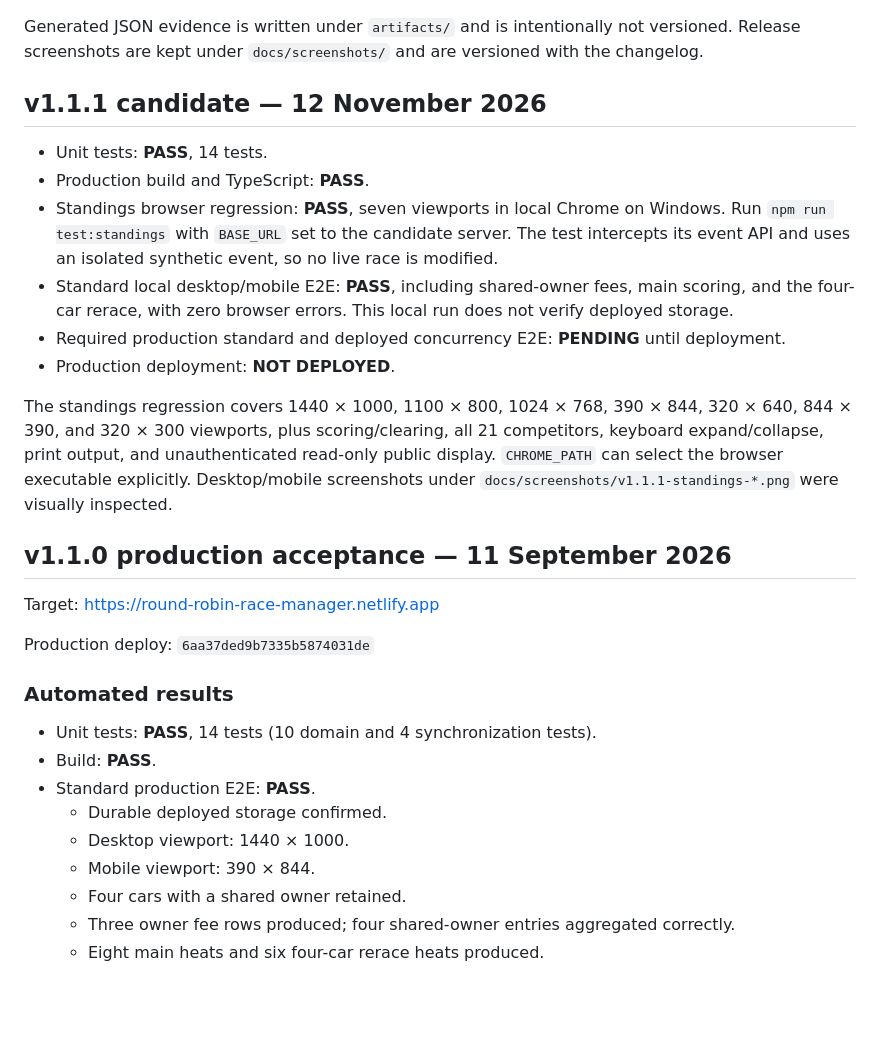
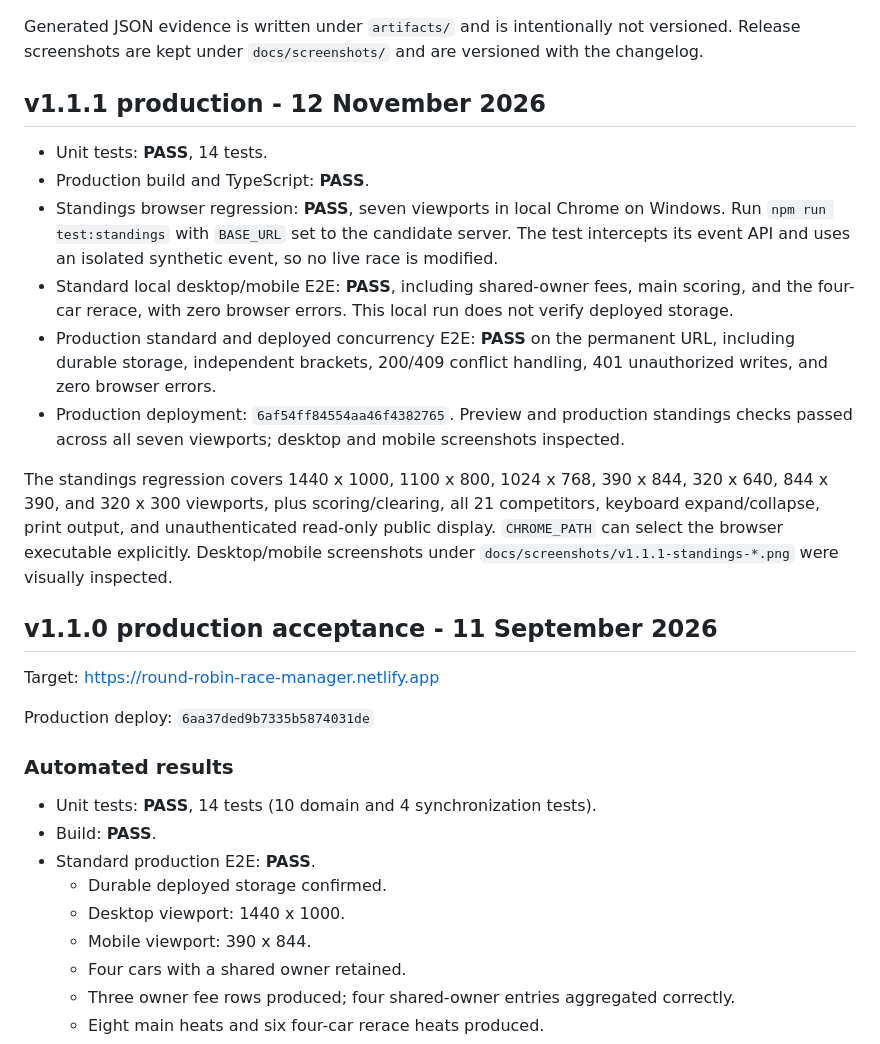
Before and after one commit to engahsanali/round-robin-race-control, a Markdown page: webapp/docs/TESTING.md, the part around one of its changes. GitHub-like rendering; blank space fills up the shorter version.

Commit message:
docs: record verified v1.1.1 production release

```diff
--- a/webapp/docs/TESTING.md
+++ b/webapp/docs/TESTING.md
@@ -11,18 +11,18 @@
 
 Generated JSON evidence is written under `artifacts/` and is intentionally not versioned. Release screenshots are kept under `docs/screenshots/` and are versioned with the changelog.
 
-## v1.1.1 candidate — 12 November 2026
+## v1.1.1 production - 12 November 2026
 
 - Unit tests: **PASS**, 14 tests.
 - Production build and TypeScript: **PASS**.
 - Standings browser regression: **PASS**, seven viewports in local Chrome on Windows. Run `npm run test:standings` with `BASE_URL` set to the candidate server. The test intercepts its event API and uses an isolated synthetic event, so no live race is modified.
 - Standard local desktop/mobile E2E: **PASS**, including shared-owner fees, main scoring, and the four-car rerace, with zero browser errors. This local run does not verify deployed storage.
-- Required production standard and deployed concurrency E2E: **PENDING** until deployment.
-- Production deployment: **NOT DEPLOYED**.
+- Production standard and deployed concurrency E2E: **PASS** on the permanent URL, including durable storage, independent brackets, 200/409 conflict handling, 401 unauthorized writes, and zero browser errors.
+- Production deployment: `6af54ff84554aa46f4382765`. Preview and production standings checks passed across all seven viewports; desktop and mobile screenshots inspected.
 
-The standings regression covers 1440 × 1000, 1100 × 800, 1024 × 768, 390 × 844, 320 × 640, 844 × 390, and 320 × 300 viewports, plus scoring/clearing, all 21 competitors, keyboard expand/collapse, print output, and unauthenticated read-only public display. `CHROME_PATH` can select the browser executable explicitly. Desktop/mobile screenshots under `docs/screenshots/v1.1.1-standings-*.png` were visually inspected.
+The standings regression covers 1440 x 1000, 1100 x 800, 1024 x 768, 390 x 844, 320 x 640, 844 x 390, and 320 x 300 viewports, plus scoring/clearing, all 21 competitors, keyboard expand/collapse, print output, and unauthenticated read-only public display. `CHROME_PATH` can select the browser executable explicitly. Desktop/mobile screenshots under `docs/screenshots/v1.1.1-standings-*.png` were visually inspected.
 
-## v1.1.0 production acceptance — 11 September 2026
+## v1.1.0 production acceptance - 11 September 2026
 
 Target: <https://round-robin-race-manager.netlify.app>
 
@@ -34,8 +34,8 @@ Production deploy: `6aa37ded9b7335b5874031de`
 - Build: **PASS**.
 - Standard production E2E: **PASS**.
   - Durable deployed storage confirmed.
-  - Desktop viewport: 1440 × 1000.
-  - Mobile viewport: 390 × 844.
+  - Desktop viewport: 1440 x 1000.
+  - Mobile viewport: 390 x 844.
   - Four cars with a shared owner retained.
   - Three owner fee rows produced; four shared-owner entries aggregated correctly.
   - Eight main heats and six four-car rerace heats produced.
```
Also changed, not shown: other parts of webapp/docs/TESTING.md (+4 -4 lines), webapp/CHANGELOG.md (+5 -5 lines), webapp/docs/screenshots/v1.1.1-bracket-a.png (added), webapp/docs/screenshots/v1.1.1-bracket-b.png (added), webapp/docs/screenshots/v1.1.1-conflict-protection.png (added), webapp/docs/screenshots/v1.1.1-simultaneous-results.png (added), webapp/docs/screenshots/v1.1.1-standings-desktop.png, webapp/docs/screenshots/v1.1.1-standings-mobile.png.
